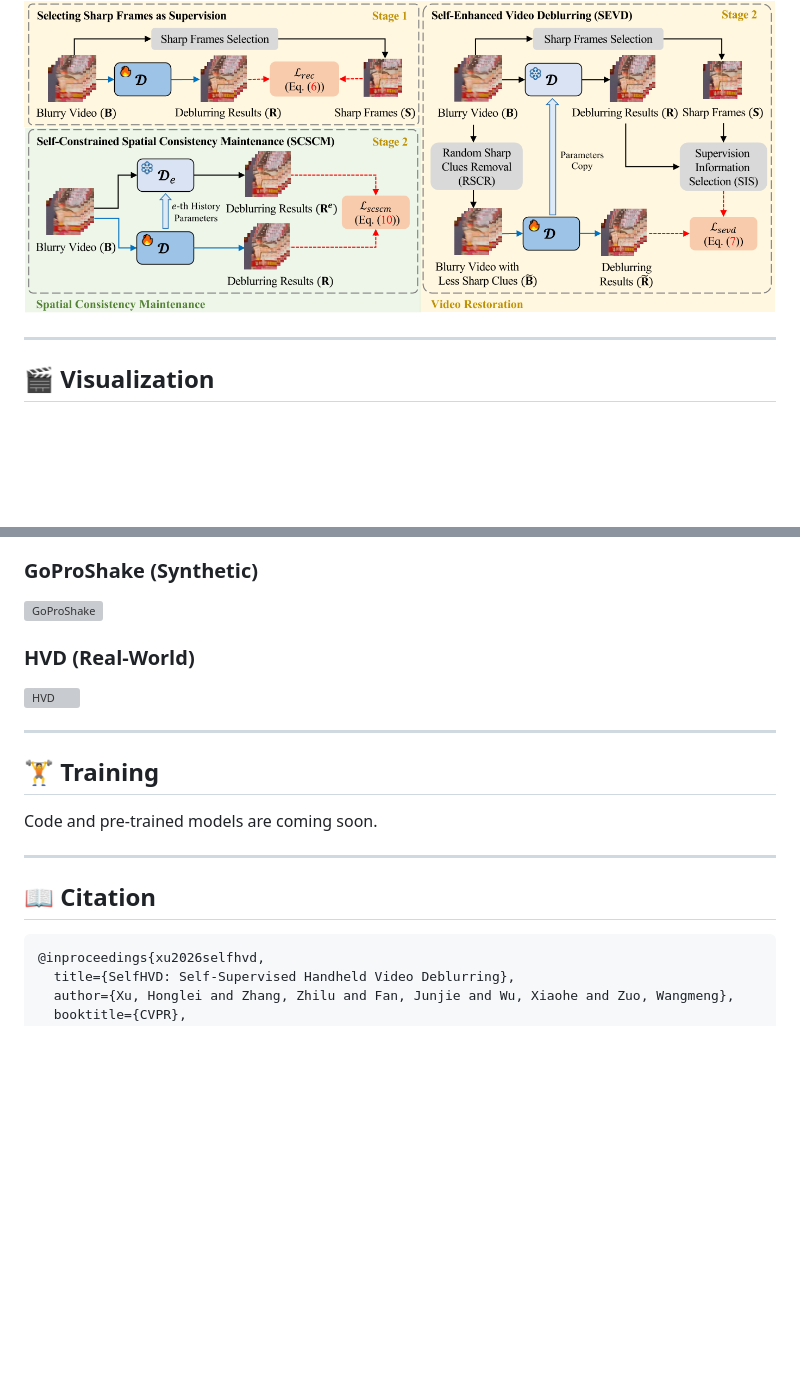
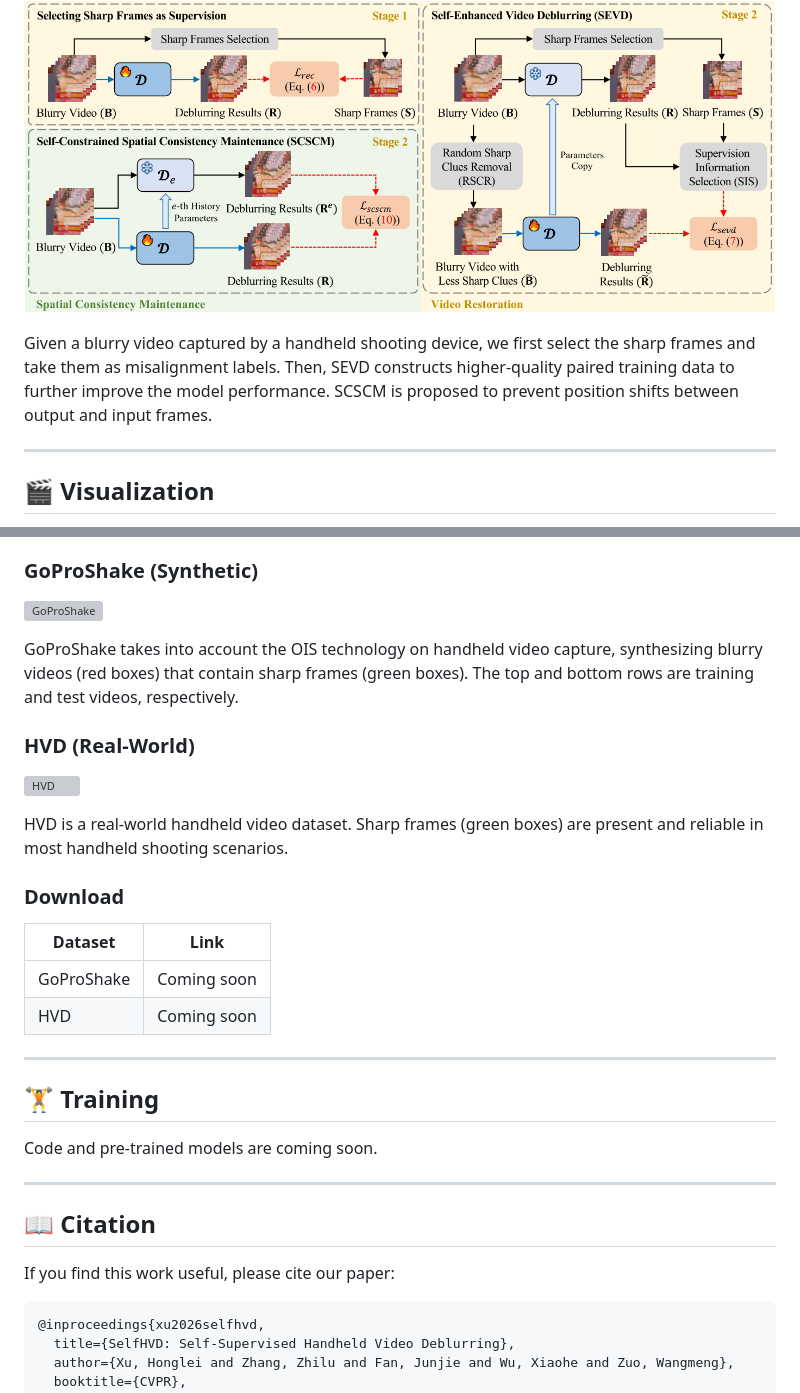
Before and after one commit to cshonglei/SelfHVD, a Markdown page: README.md, 2 parts joined by grey strips. GitHub-like rendering; blank space fills up the shorter version; grey boxes are pictures that could not be loaded.

````diff
--- a/README.md
+++ b/README.md
@@ -25,6 +26,8 @@ Shooting video with handheld shooting devices often results in blurry frames due
 
 ![Pipeline](https://github.com/cshonglei/SelfHVD/blob/main/images/pipeline.png?raw=true)
 
+Given a blurry video captured by a handheld shooting device, we first select the sharp frames and take them as misalignment labels. Then, SEVD constructs higher-quality paired training data to further improve the model performance. SCSCM is proposed to prevent position shifts between output and input frames.
+
 ---
 
 ## 🎬 Visualization
@@ -57,9 +60,20 @@ We introduce two new datasets for handheld video deblurring:
 
 ![GoProShake](https://github.com/cshonglei/SelfHVD/blob/main/images/A.png?raw=true)
 
+GoProShake takes into account the OIS technology on handheld video capture, synthesizing blurry videos (red boxes) that contain sharp frames (green boxes). The top and bottom rows are training and test videos, respectively.
+
 ### HVD (Real-World)
 
 ![HVD](https://github.com/cshonglei/SelfHVD/blob/main/images/B.png?raw=true)
+
+HVD is a real-world handheld video dataset. Sharp frames (green boxes) are present and reliable in most handheld shooting scenarios.
+
+### Download
+
+| Dataset | Link |
+|---------|------|
+| GoProShake | Coming soon |
+| HVD | Coming soon |
 
 ---
 
@@ -71,6 +85,8 @@ Code and pre-trained models are coming soon.
 
 ## 📖 Citation
 
+If you find this work useful, please cite our paper:
+
 ```bibtex
 @inproceedings{xu2026selfhvd,
   title={SelfHVD: Self-Supervised Handheld Video Deblurring},
````
Also changed, not shown: other parts of README.md (+7 -6 lines).
